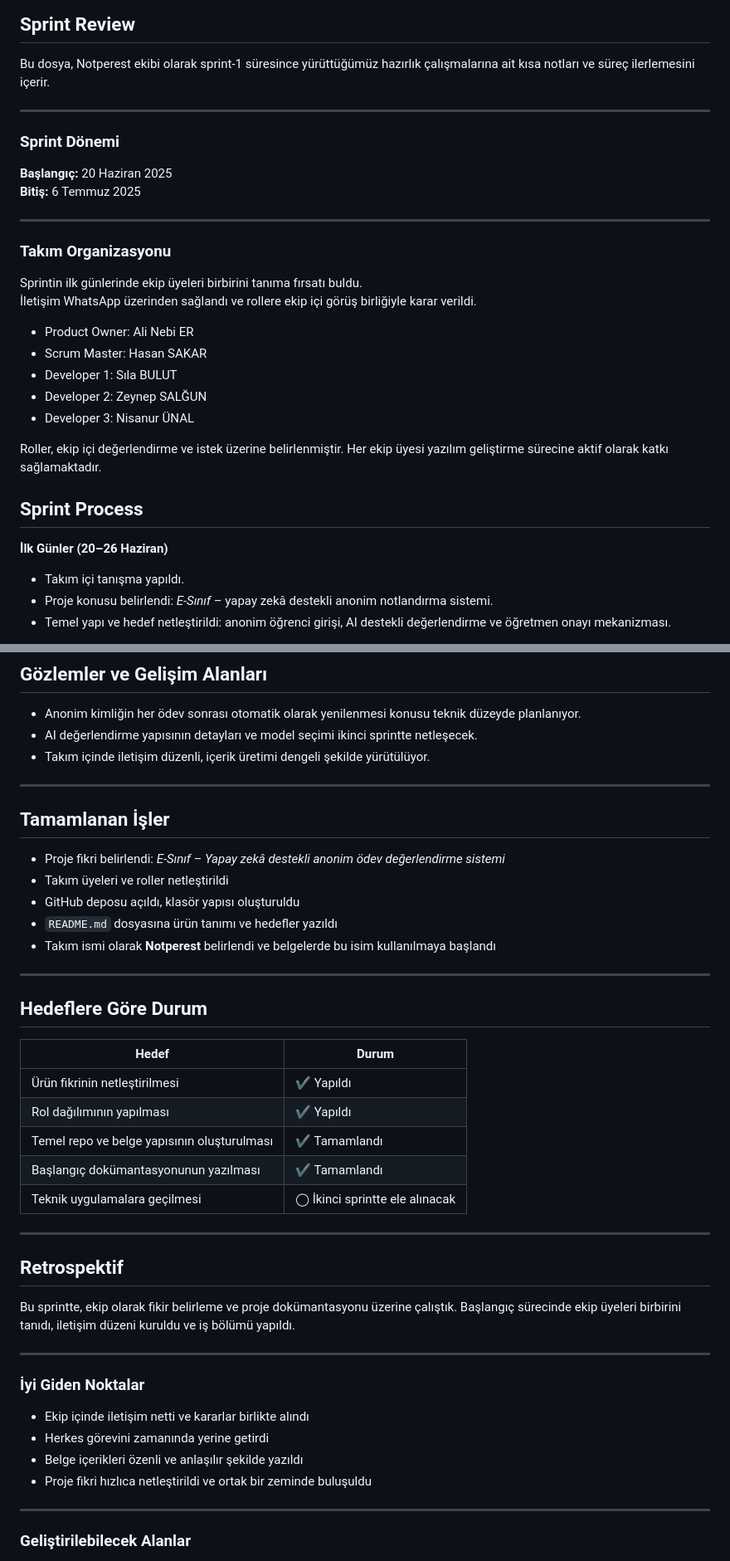
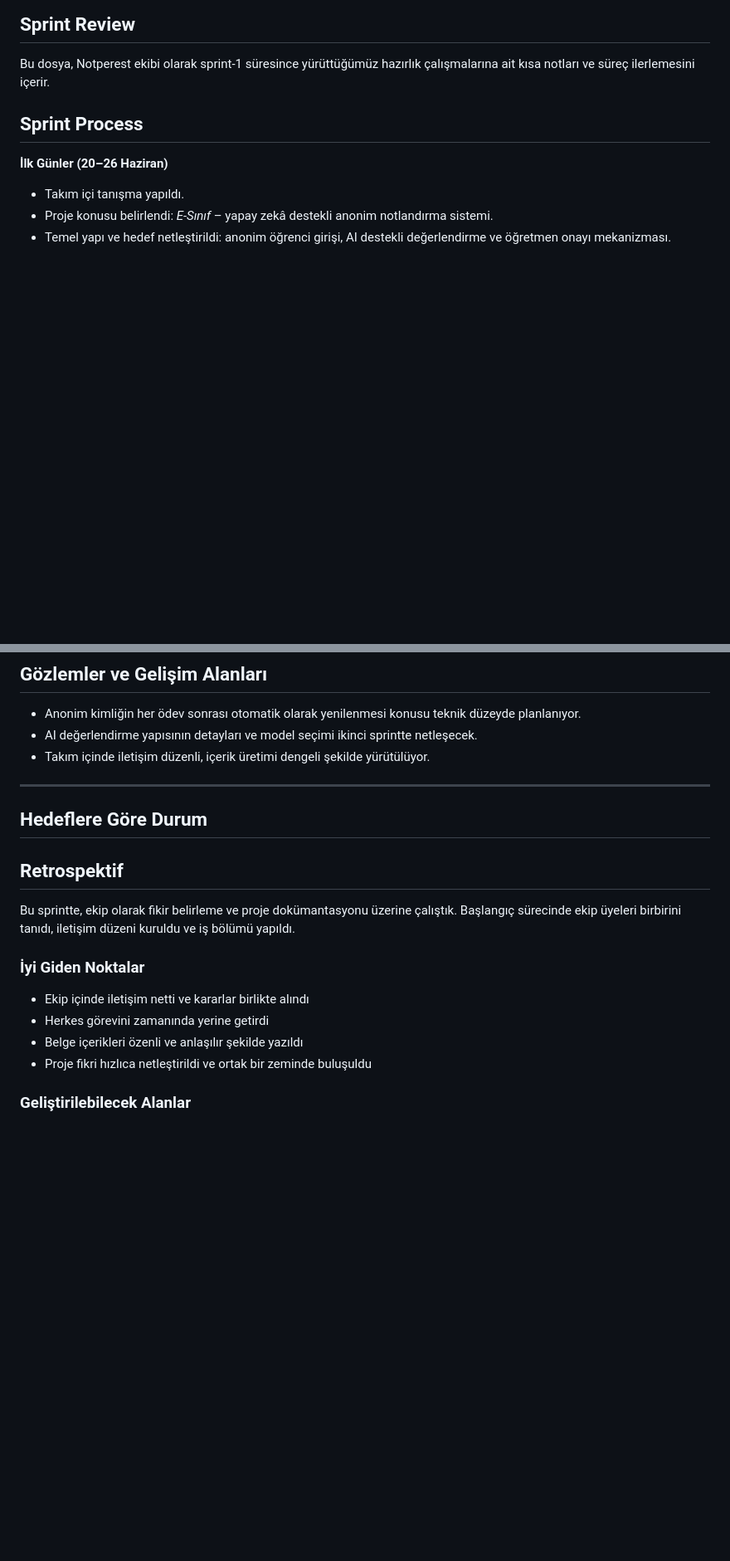
Before and after one commit to hasansakar23/E-SINIF, a Markdown page: README.md, 2 parts joined by grey strips. Shown at 83% size. Drawn GitHub-style; blank space fills up the shorter version.

```diff
--- a/README.md
+++ b/README.md
@@ -40,26 +53,7 @@ Bu doküman, Notperest ekibi olarak Sprint 1 boyunca yaptığımız işleri ve g
 
 Bu dosya, Notperest ekibi olarak sprint-1 süresince yürüttüğümüz hazırlık çalışmalarına ait kısa notları ve süreç ilerlemesini içerir.
 
----
 
-### Sprint Dönemi
-**Başlangıç:** 20 Haziran 2025
-**Bitiş:** 6 Temmuz 2025
-
----
-
-### Takım Organizasyonu
-
-Sprintin ilk günlerinde ekip üyeleri birbirini tanıma fırsatı buldu.
-İletişim WhatsApp üzerinden sağlandı ve rollere ekip içi görüş birliğiyle karar verildi.
-
-- Product Owner: Ali Nebi ER
-- Scrum Master: Hasan SAKAR
-- Developer 1: Sıla BULUT
-- Developer 2: Zeynep SALĞUN
-- Developer 3: Nisanur ÜNAL
-
-Roller, ekip içi değerlendirme ve istek üzerine belirlenmiştir. Her ekip üyesi yazılım geliştirme sürecine aktif olarak katkı sağlamaktadır.
 
 ## Sprint Process
 
@@ -79,37 +73,14 @@ Roller, ekip içi değerlendirme ve istek üzerine belirlenmiştir. Her ekip üy
 - Anonim kimliğin her ödev sonrası otomatik olarak yenilenmesi konusu teknik düzeyde planlanıyor.
 - AI değerlendirme yapısının detayları ve model seçimi ikinci sprintte netleşecek.
 - Takım içinde iletişim düzenli, içerik üretimi dengeli şekilde yürütülüyor.
-
----
-
-
-## Tamamlanan İşler
-
-- Proje fikri belirlendi: *E-Sınıf – Yapay zekâ destekli anonim ödev değerlendirme sistemi*
-- Takım üyeleri ve roller netleştirildi
-- GitHub deposu açıldı, klasör yapısı oluşturuldu
-- `README.md` dosyasına ürün tanımı ve hedefler yazıldı
-- Takım ismi olarak **Notperest** belirlendi ve belgelerde bu isim kullanılmaya başlandı
-
 ---
 
 ## Hedeflere Göre Durum
 
-| Hedef                                     | Durum            |
-|-------------------------------------------|------------------|
-| Ürün fikrinin netleştirilmesi             | ✔ Yapıldı        |
-| Rol dağılımının yapılması                 | ✔ Yapıldı        |
-| Temel repo ve belge yapısının oluşturulması| ✔ Tamamlandı    |
-| Başlangıç dokümantasyonunun yazılması     | ✔ Tamamlandı     |
-| Teknik uygulamalara geçilmesi             | ◯ İkinci sprintte ele alınacak |
-
----
 
 ## Retrospektif
 
 Bu sprintte, ekip olarak fikir belirleme ve proje dokümantasyonu üzerine çalıştık. Başlangıç sürecinde ekip üyeleri birbirini tanıdı, iletişim düzeni kuruldu ve iş bölümü yapıldı.
-
----
 
 ### İyi Giden Noktalar
 
@@ -117,8 +88,6 @@ Bu sprintte, ekip olarak fikir belirleme ve proje dokümantasyonu üzerine çal
 - Herkes görevini zamanında yerine getirdi
 - Belge içerikleri özenli ve anlaşılır şekilde yazıldı
 - Proje fikri hızlıca netleştirildi ve ortak bir zeminde buluşuldu
-
----
 
 ### Geliştirilebilecek Alanlar
 
```
Also changed, not shown: other parts of README.md (+13 -0 lines).
